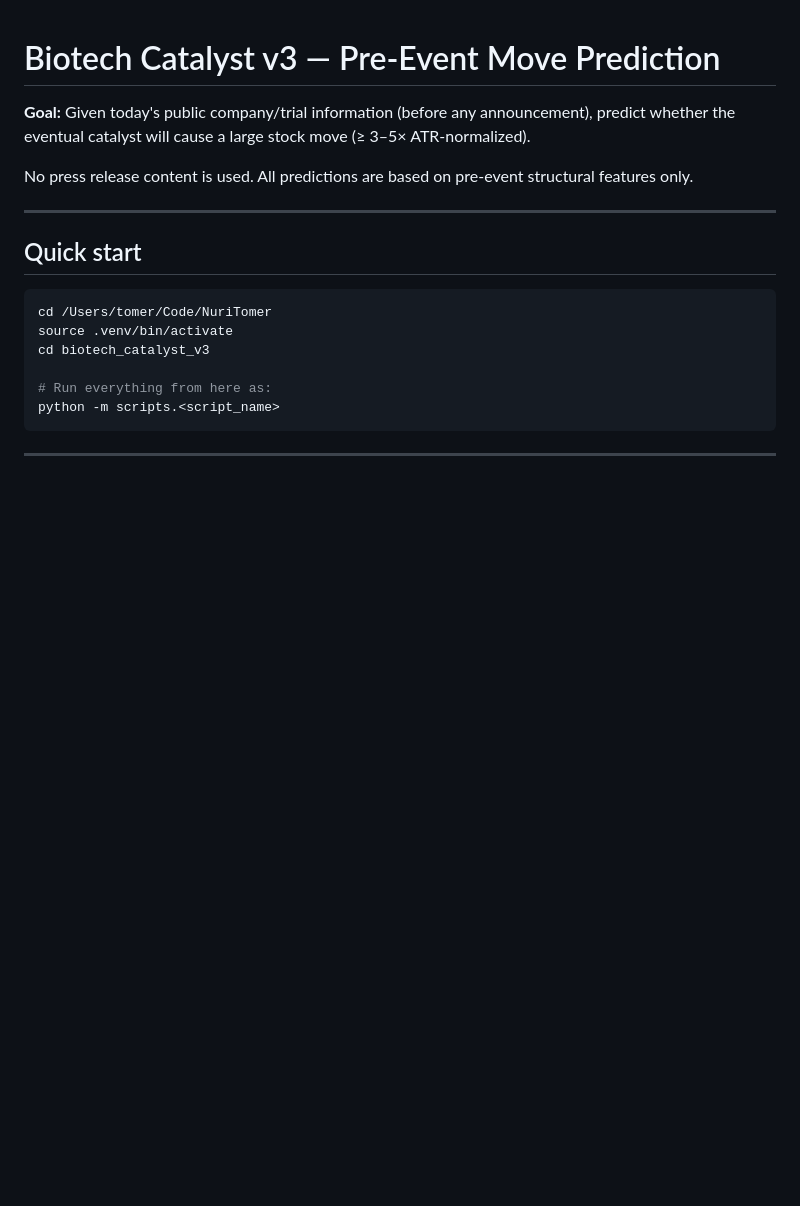
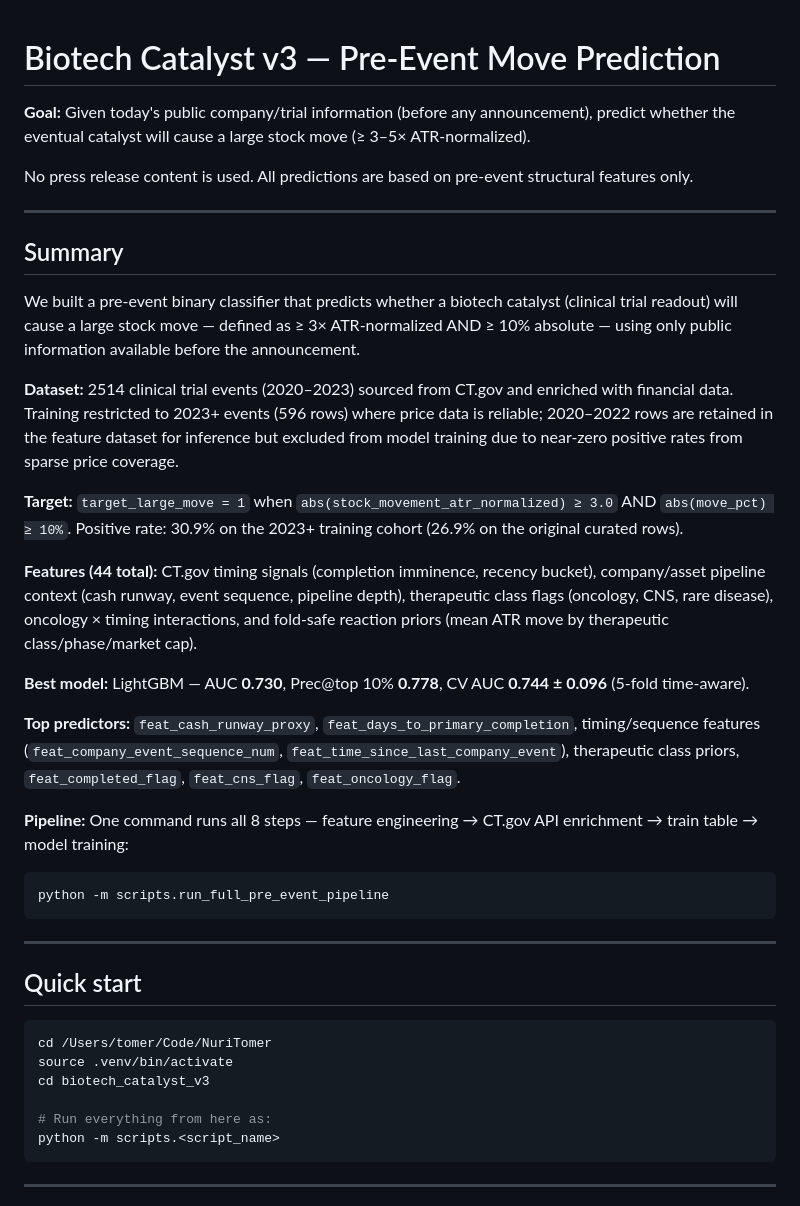
Before and after one commit to tomereldor/NuriTomer, a Markdown page: biotech_catalyst_v3/README.md, the part around the change. Rendered like a GitHub page; blank space fills up the shorter version.

Commit message:
Add README summary section (v3.29)
Co-Authored-By: Claude Sonnet 4.6 <noreply@anthropic.com>

````diff
--- a/biotech_catalyst_v3/README.md
+++ b/biotech_catalyst_v3/README.md
@@ -3,6 +3,27 @@
 **Goal:** Given today's public company/trial information (before any announcement), predict whether the eventual catalyst will cause a large stock move (≥ 3–5× ATR-normalized).
 
 No press release content is used. All predictions are based on pre-event structural features only.
+
+---
+
+## Summary
+
+We built a pre-event binary classifier that predicts whether a biotech catalyst (clinical trial readout) will cause a large stock move — defined as ≥ 3× ATR-normalized AND ≥ 10% absolute — using only public information available before the announcement.
+
+**Dataset:** 2514 clinical trial events (2020–2023) sourced from CT.gov and enriched with financial data. Training restricted to 2023+ events (596 rows) where price data is reliable; 2020–2022 rows are retained in the feature dataset for inference but excluded from model training due to near-zero positive rates from sparse price coverage.
+
+**Target:** `target_large_move = 1` when `abs(stock_movement_atr_normalized) ≥ 3.0` AND `abs(move_pct) ≥ 10%`. Positive rate: 30.9% on the 2023+ training cohort (26.9% on the original curated rows).
+
+**Features (44 total):** CT.gov timing signals (completion imminence, recency bucket), company/asset pipeline context (cash runway, event sequence, pipeline depth), therapeutic class flags (oncology, CNS, rare disease), oncology × timing interactions, and fold-safe reaction priors (mean ATR move by therapeutic class/phase/market cap).
+
+**Best model:** LightGBM — AUC **0.730**, Prec@top 10% **0.778**, CV AUC **0.744 ± 0.096** (5-fold time-aware).
+
+**Top predictors:** `feat_cash_runway_proxy`, `feat_days_to_primary_completion`, timing/sequence features (`feat_company_event_sequence_num`, `feat_time_since_last_company_event`), therapeutic class priors, `feat_completed_flag`, `feat_cns_flag`, `feat_oncology_flag`.
+
+**Pipeline:** One command runs all 8 steps — feature engineering → CT.gov API enrichment → train table → model training:
+```bash
+python -m scripts.run_full_pre_event_pipeline
+```
 
 ---
 
````
